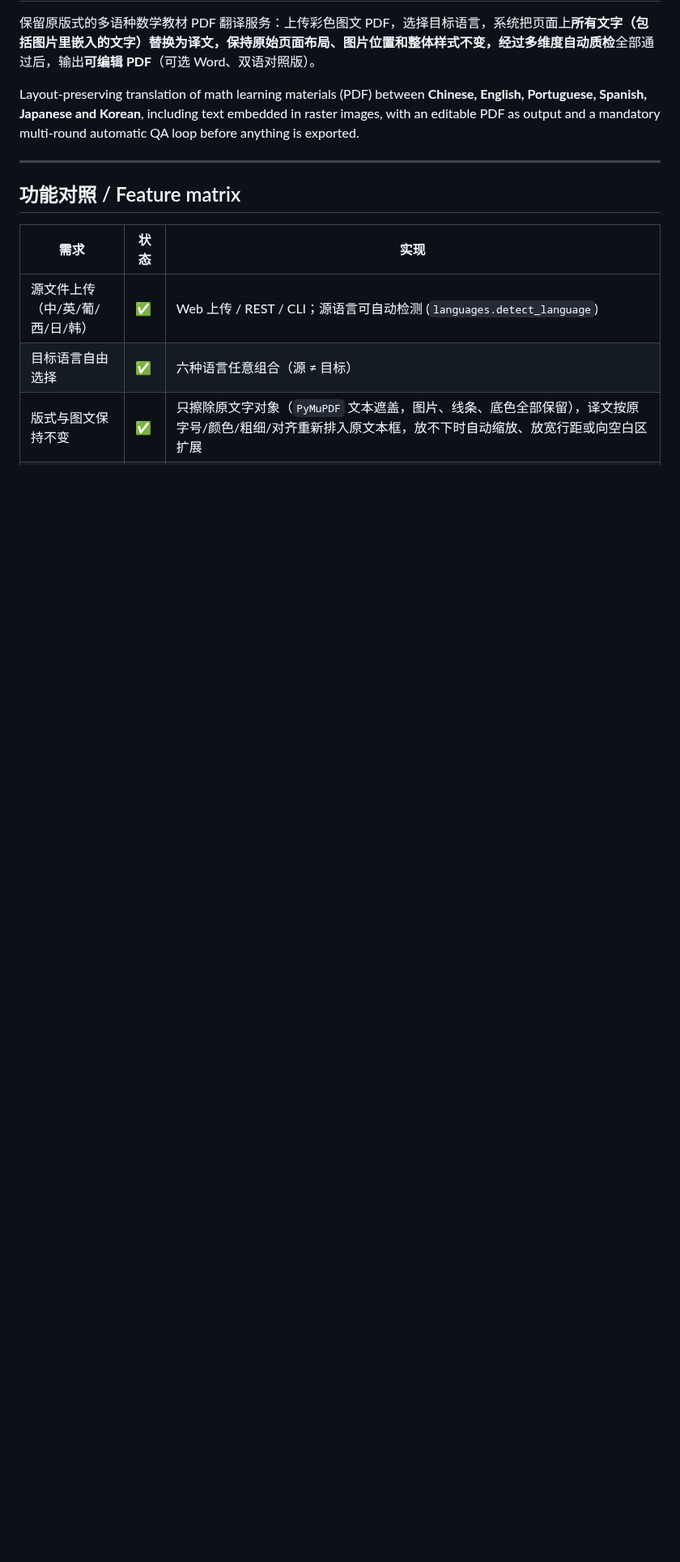
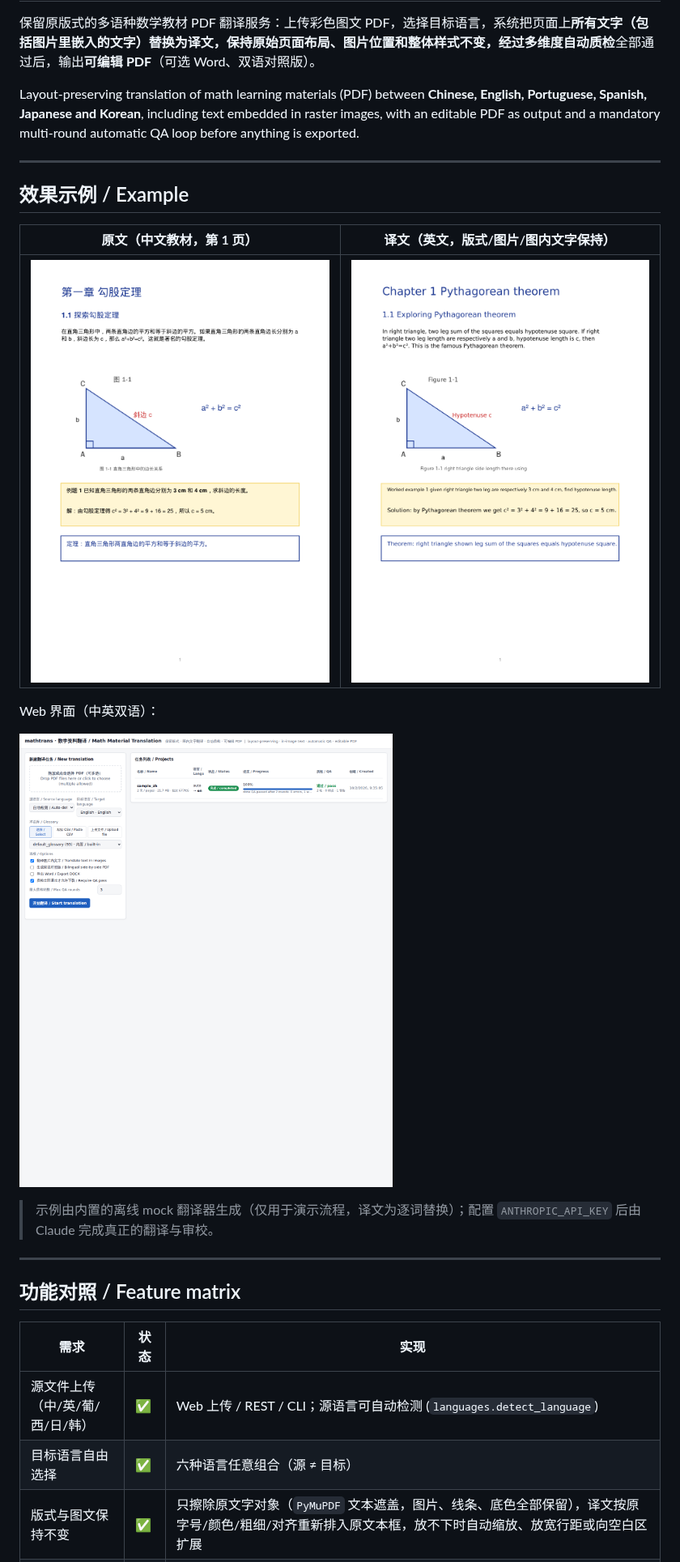
Before and after one commit to HelenaShumanWang/math-material-translation, a Markdown page: README.md, the part around the change. Shown at 81% size. Drawn GitHub-style; pictures changed too: docs/sample-zh-en-page1.png (added), docs/sample-zh-source-page1.png (added), docs/screenshot-web-ui.png (added); blank space fills up the shorter version.

Commit message:
Add README example images and report output checks as their own QA section
Co-Authored-By: Claude Fable 5.1 <noreply@anthropic.com>
Claude-Session: https://claude.ai/code/session_01B7Tm5LrnqNnbUvNPjKGh7w

```diff
--- a/README.md
+++ b/README.md
@@ -3,6 +3,20 @@
 保留原版式的多语种数学教材 PDF 翻译服务：上传彩色图文 PDF，选择目标语言，系统把页面上**所有文字（包括图片里嵌入的文字）**替换为译文，保持原始页面布局、图片位置和整体样式不变，经过**多维度自动质检**全部通过后，输出**可编辑 PDF**（可选 Word、双语对照版）。
 
 Layout-preserving translation of math learning materials (PDF) between **Chinese, English, Portuguese, Spanish, Japanese and Korean**, including text embedded in raster images, with an editable PDF as output and a mandatory multi-round automatic QA loop before anything is exported.
+
+---
+
+## 效果示例 / Example
+
+| 原文（中文教材，第 1 页） | 译文（英文，版式/图片/图内文字保持） |
+|---|---|
+| ![source](docs/sample-zh-source-page1.png) | ![translated](docs/sample-zh-en-page1.png) |
+
+Web 界面（中英双语）：
+
+![web ui](docs/screenshot-web-ui.png)
+
+> 示例由内置的离线 mock 翻译器生成（仅用于演示流程，译文为逐词替换）；配置 `ANTHROPIC_API_KEY` 后由 Claude 完成真正的翻译与审校。
 
 ---
 
```
Also changed, not shown: docs/sample-zh-en-page2.png (added).
